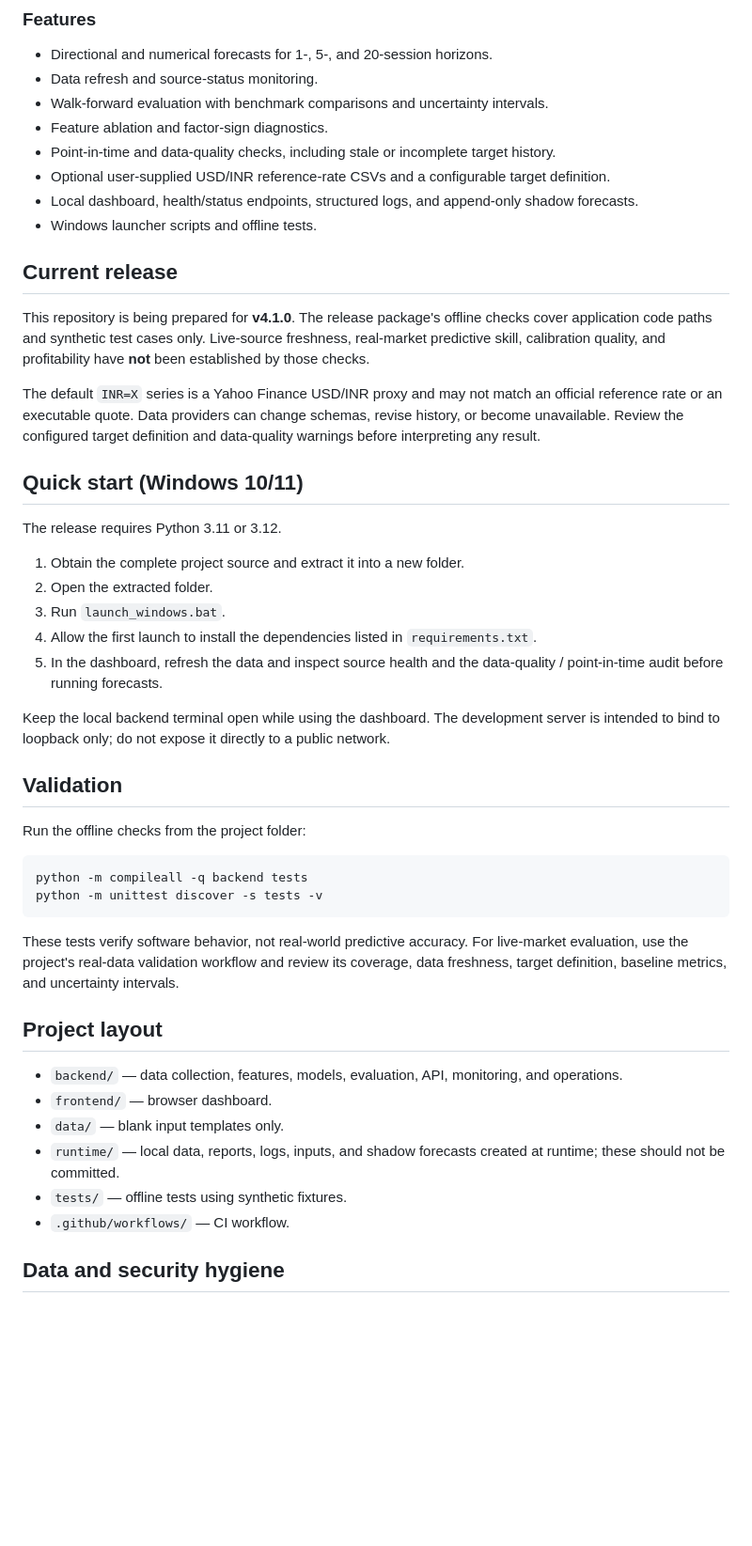
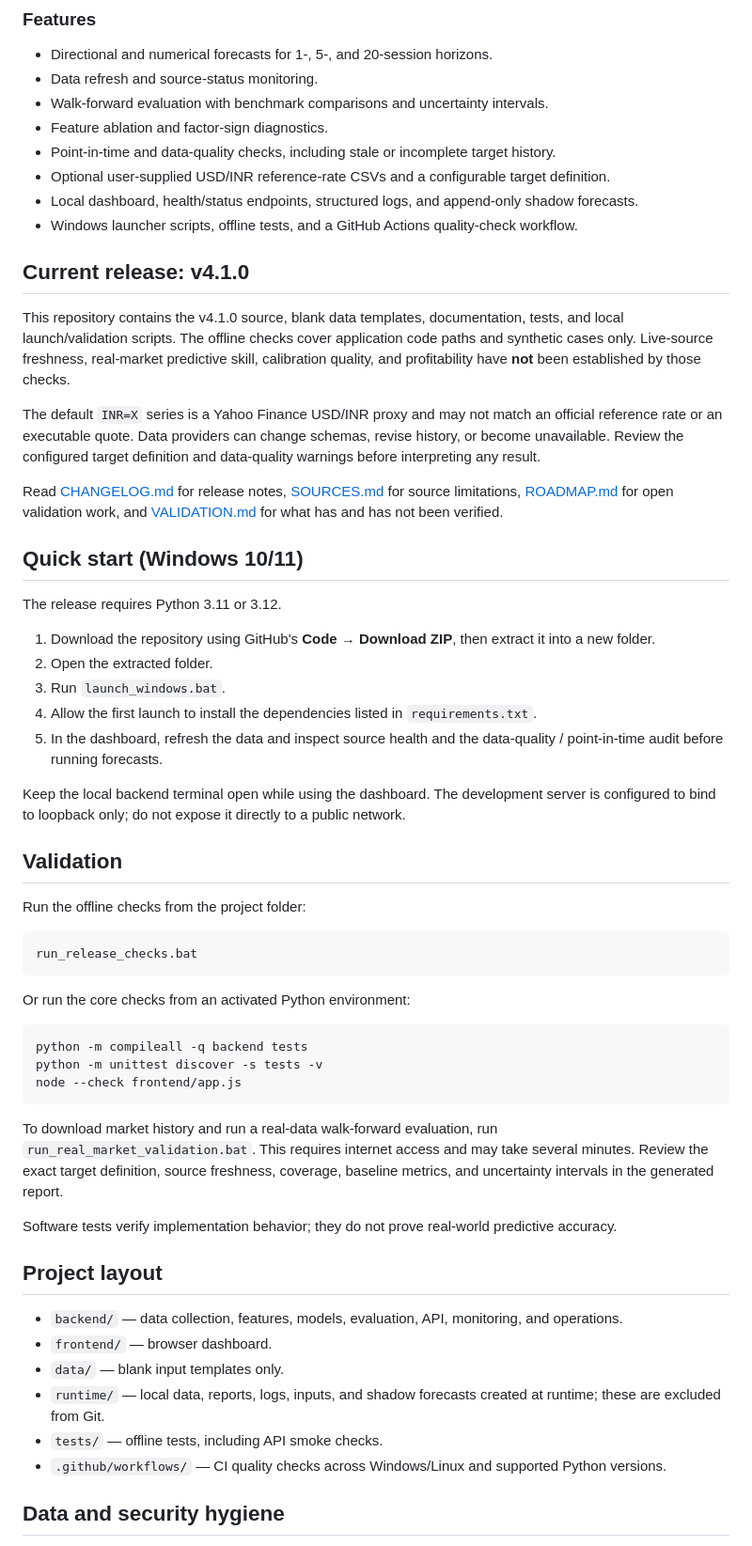
Before and after one commit to patilomkar7570/Rupee-Prediction-System, a Markdown page: README.md, the part around the change. Shown at 94% size. Drawn GitHub-style; blank space fills up the shorter version.

Commit message:
docs: finalize v4.1.0 repository README

````diff
--- a/README.md
+++ b/README.md
@@ -17,45 +17,56 @@ Rupee Prediction System brings together currency and macroeconomic monitoring, m
 - Point-in-time and data-quality checks, including stale or incomplete target history.
 - Optional user-supplied USD/INR reference-rate CSVs and a configurable target definition.
 - Local dashboard, health/status endpoints, structured logs, and append-only shadow forecasts.
-- Windows launcher scripts and offline tests.
+- Windows launcher scripts, offline tests, and a GitHub Actions quality-check workflow.
 
-## Current release
+## Current release: v4.1.0
 
-This repository is being prepared for **v4.1.0**. The release package's offline checks cover application code paths and synthetic test cases only. Live-source freshness, real-market predictive skill, calibration quality, and profitability have **not** been established by those checks.
+This repository contains the v4.1.0 source, blank data templates, documentation, tests, and local launch/validation scripts. The offline checks cover application code paths and synthetic cases only. Live-source freshness, real-market predictive skill, calibration quality, and profitability have **not** been established by those checks.
 
 The default `INR=X` series is a Yahoo Finance USD/INR proxy and may not match an official reference rate or an executable quote. Data providers can change schemas, revise history, or become unavailable. Review the configured target definition and data-quality warnings before interpreting any result.
+
+Read [CHANGELOG.md](CHANGELOG.md) for release notes, [SOURCES.md](SOURCES.md) for source limitations, [ROADMAP.md](ROADMAP.md) for open validation work, and [VALIDATION.md](VALIDATION.md) for what has and has not been verified.
 
 ## Quick start (Windows 10/11)
 
 The release requires Python 3.11 or 3.12.
 
-1. Obtain the complete project source and extract it into a new folder.
+1. Download the repository using GitHub's **Code → Download ZIP**, then extract it into a new folder.
 2. Open the extracted folder.
 3. Run `launch_windows.bat`.
 4. Allow the first launch to install the dependencies listed in `requirements.txt`.
 5. In the dashboard, refresh the data and inspect source health and the data-quality / point-in-time audit before running forecasts.
 
-Keep the local backend terminal open while using the dashboard. The development server is intended to bind to loopback only; do not expose it directly to a public network.
+Keep the local backend terminal open while using the dashboard. The development server is configured to bind to loopback only; do not expose it directly to a public network.
 
 ## Validation
 
 Run the offline checks from the project folder:
 
 ```powershell
+run_release_checks.bat
+```
+
+Or run the core checks from an activated Python environment:
+
+```powershell
 python -m compileall -q backend tests
 python -m unittest discover -s tests -v
+node --check frontend/app.js
 ```
 
-These tests verify software behavior, not real-world predictive accuracy. For live-market evaluation, use the project's real-data validation workflow and review its coverage, data freshness, target definition, baseline metrics, and uncertainty intervals.
+To download market history and run a real-data walk-forward evaluation, run `run_real_market_validation.bat`. This requires internet access and may take several minutes. Review the exact target definition, source freshness, coverage, baseline metrics, and uncertainty intervals in the generated report.
+
+Software tests verify implementation behavior; they do not prove real-world predictive accuracy.
 
 ## Project layout
 
 - `backend/` — data collection, features, models, evaluation, API, monitoring, and operations.
 - `frontend/` — browser dashboard.
 - `data/` — blank input templates only.
-- `runtime/` — local data, reports, logs, inputs, and shadow forecasts created at runtime; these should not be committed.
-- `tests/` — offline tests using synthetic fixtures.
-- `.github/workflows/` — CI workflow.
+- `runtime/` — local data, reports, logs, inputs, and shadow forecasts created at runtime; these are excluded from Git.
+- `tests/` — offline tests, including API smoke checks.
+- `.github/workflows/` — CI quality checks across Windows/Linux and supported Python versions.
 
 ## Data and security hygiene
 
````
